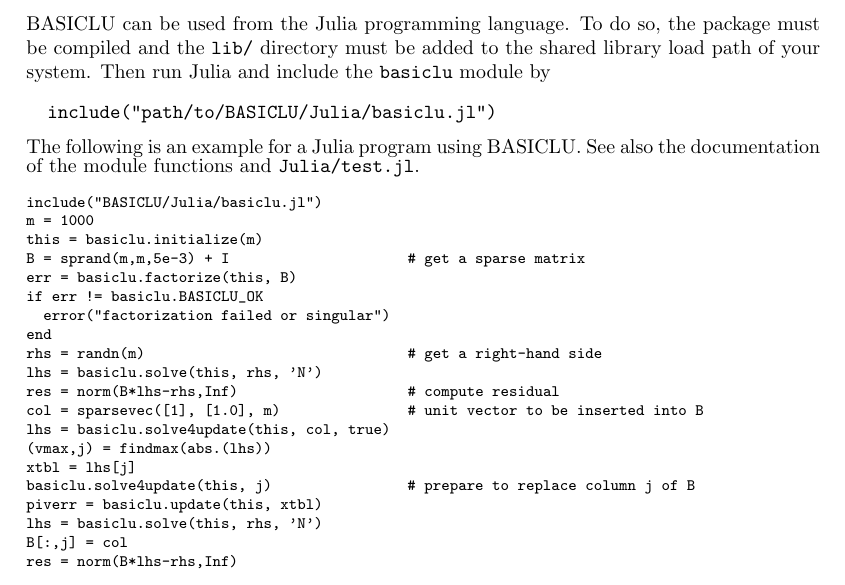
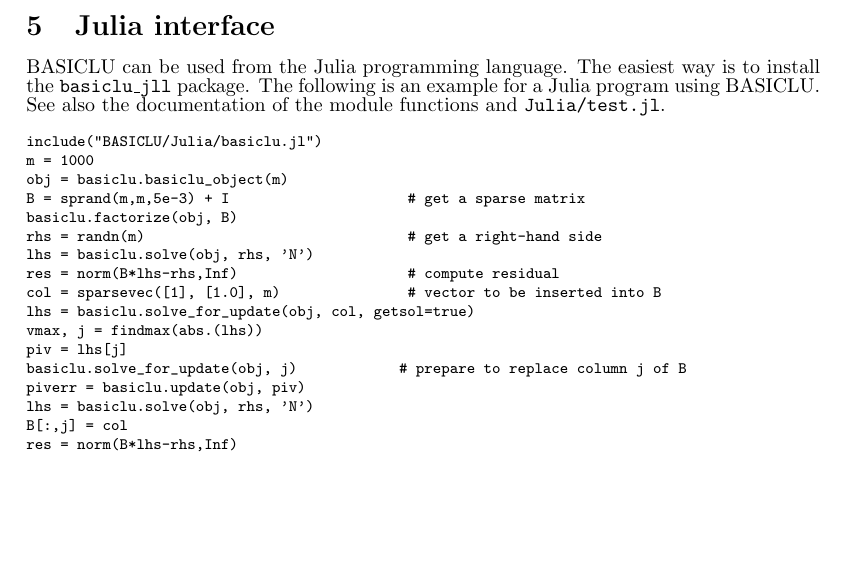
Before and after one commit to ERGO-Code/basiclu, a LaTeX document (doc/userguide.tex): part of page 22 of 22, cut at the place of the change. Compiled offline with pdfLaTeX.

Commit message:
Reimplement Julia interface.
The new implementation resolves several issues:

- All functions are implemented based on the object-oriented C
  interface. So there is no mix between two C interace (as there was
  before).
- Setting parameters and getting info values does not require to access
  the C arrays directly.
- Matrices of dimension 0 are allowed.

```diff
--- a/doc/userguide.tex
+++ b/doc/userguide.tex
@@ -205,34 +205,27 @@
 %-------------------------------------------------------------------------------
 \section{Julia interface}
 %-------------------------------------------------------------------------------
-BASICLU can be used from the Julia programming language. To do so, the package
-must be compiled and the \ct{lib/} directory must be added to the shared library
-load path of your system. Then run Julia and include the \ct{basiclu} module by
-\begin{verbatim}
-  include("path/to/BASICLU/Julia/basiclu.jl")
-\end{verbatim}
-The following is an example for a Julia program using BASICLU. See also the
-documentation of the module functions and \ct{Julia/test.jl}.
+BASICLU can be used from the Julia programming language. The easiest way is to
+install the \ct{basiclu\_jll} package. The following is an example for a Julia
+program using BASICLU. See also the documentation of the module functions and
+\ct{Julia/test.jl}.
 {\footnotesize
 \begin{verbatim}
 include("BASICLU/Julia/basiclu.jl")
 m = 1000
-this = basiclu.initialize(m)
+obj = basiclu.basiclu_object(m)
 B = sprand(m,m,5e-3) + I                     # get a sparse matrix
-err = basiclu.factorize(this, B)
-if err != basiclu.BASICLU_OK
-  error("factorization failed or singular")
-end
+basiclu.factorize(obj, B)
 rhs = randn(m)                               # get a right-hand side
-lhs = basiclu.solve(this, rhs, 'N')
+lhs = basiclu.solve(obj, rhs, 'N')
 res = norm(B*lhs-rhs,Inf)                    # compute residual
-col = sparsevec([1], [1.0], m)               # unit vector to be inserted into B
-lhs = basiclu.solve4update(this, col, true)
-(vmax,j) = findmax(abs.(lhs))
-xtbl = lhs[j]
-basiclu.solve4update(this, j)                # prepare to replace column j of B
-piverr = basiclu.update(this, xtbl)
-lhs = basiclu.solve(this, rhs, 'N')
+col = sparsevec([1], [1.0], m)               # vector to be inserted into B
+lhs = basiclu.solve_for_update(obj, col, getsol=true)
+vmax, j = findmax(abs.(lhs))
+piv = lhs[j]
+basiclu.solve_for_update(obj, j)            # prepare to replace column j of B
+piverr = basiclu.update(obj, piv)
+lhs = basiclu.solve(obj, rhs, 'N')
 B[:,j] = col
 res = norm(B*lhs-rhs,Inf)
 \end{verbatim}
```
Also changed, not shown: doc/userguide.pdf, 2 other files.
